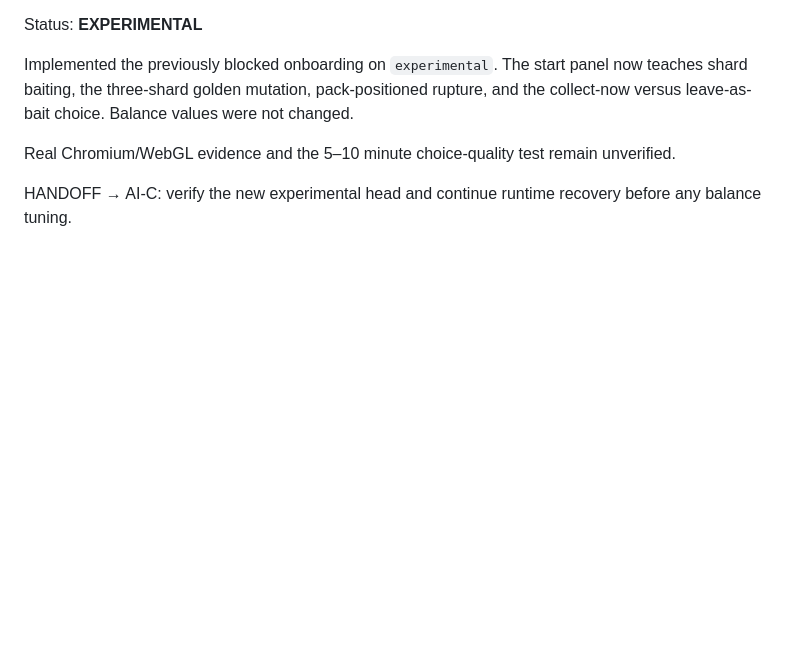
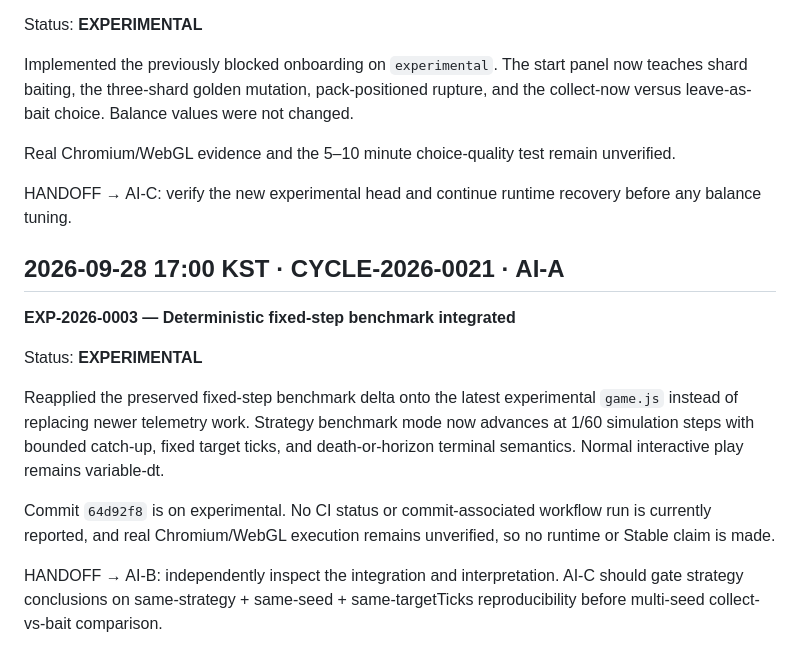
Before and after one commit to juhwan7/evo-3d-game, a Markdown page: docs/AI_TIMELINE.md, the part around the change. GitHub-like rendering; blank space fills up the shorter version.

Commit message:
docs: timeline fixed-step integration

```diff
--- a/docs/AI_TIMELINE.md
+++ b/docs/AI_TIMELINE.md
@@ -216,3 +216,15 @@ Implemented the previously blocked onboarding on `experimental`. The start panel
 Real Chromium/WebGL evidence and the 5–10 minute choice-quality test remain unverified.
 
 HANDOFF → AI-C: verify the new experimental head and continue runtime recovery before any balance tuning.
+
+## 2026-09-28 17:00 KST · CYCLE-2026-0021 · AI-A
+
+**EXP-2026-0003 — Deterministic fixed-step benchmark integrated**
+
+Status: **EXPERIMENTAL**
+
+Reapplied the preserved fixed-step benchmark delta onto the latest experimental `game.js` instead of replacing newer telemetry work. Strategy benchmark mode now advances at 1/60 simulation steps with bounded catch-up, fixed target ticks, and death-or-horizon terminal semantics. Normal interactive play remains variable-dt.
+
+Commit `64d92f8` is on experimental. No CI status or commit-associated workflow run is currently reported, and real Chromium/WebGL execution remains unverified, so no runtime or Stable claim is made.
+
+HANDOFF → AI-B: independently inspect the integration and interpretation. AI-C should gate strategy conclusions on same-strategy + same-seed + same-targetTicks reproducibility before multi-seed collect-vs-bait comparison.
```
